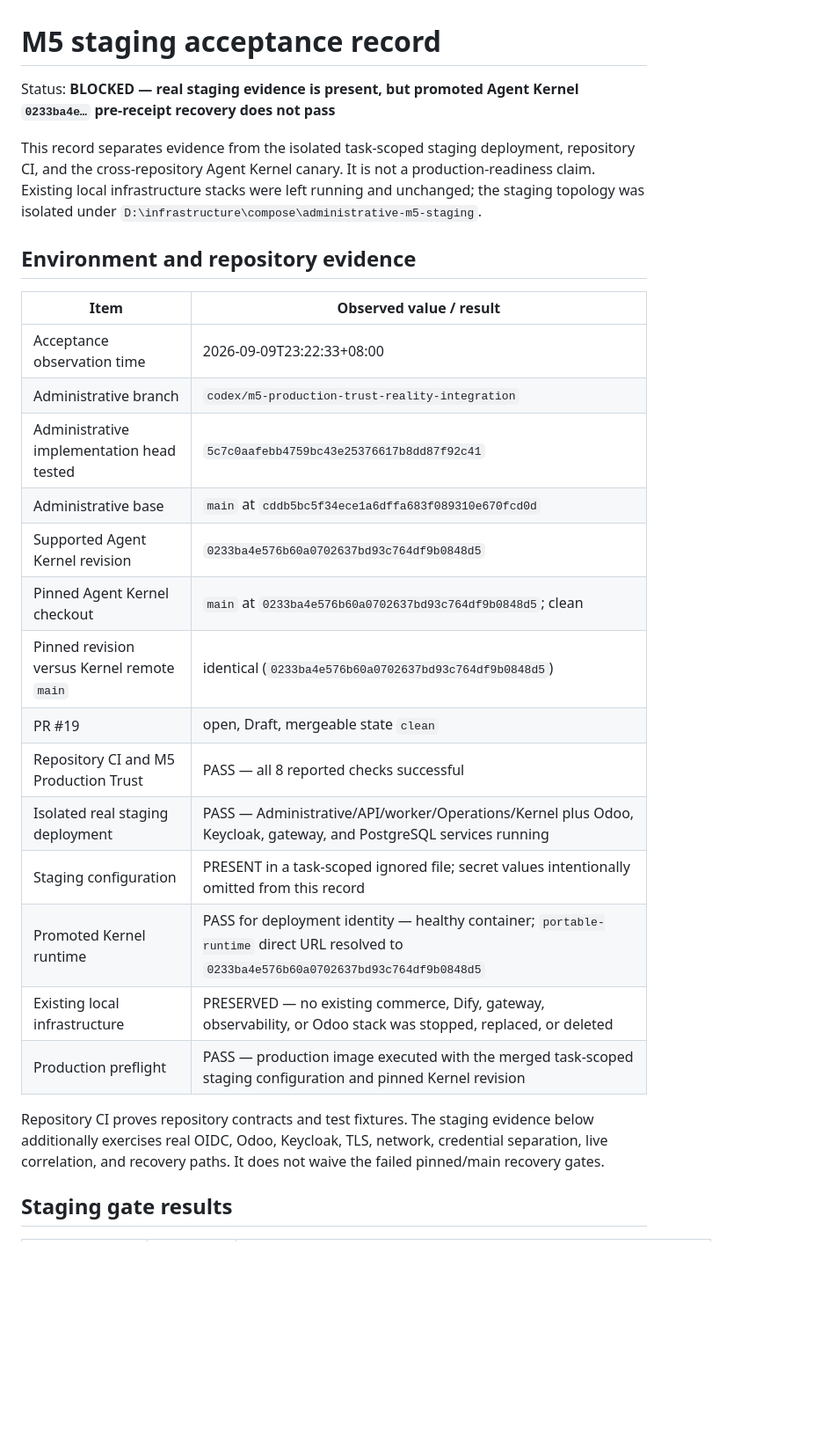
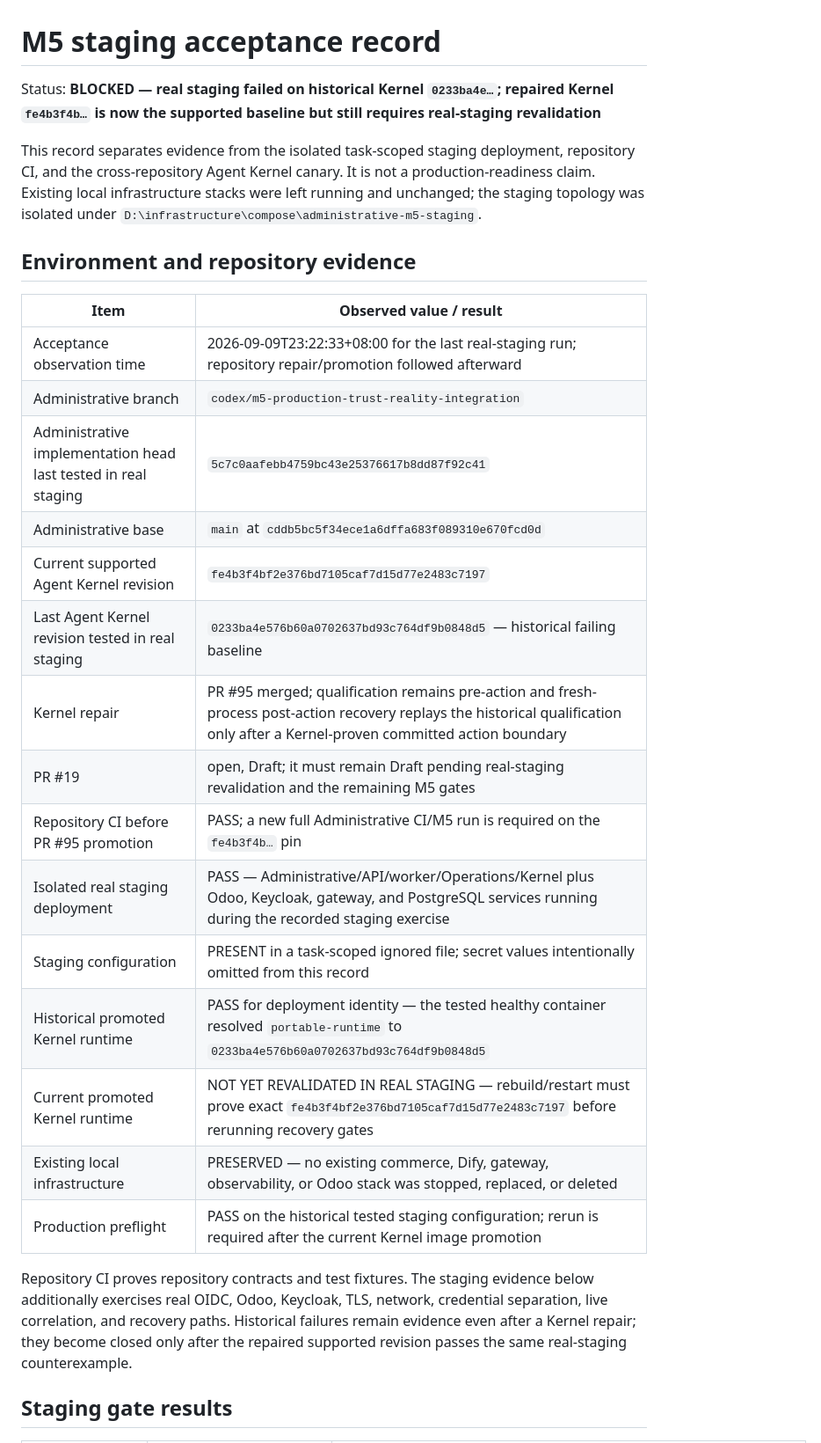
Before and after one commit to xiongweilin/administrative-orchestrator, a Markdown page: docs/acceptance/M5-staging-acceptance.md, the part around one of its changes. Shown at 88% size. GitHub-like rendering; blank space fills up the shorter version.

Commit message:
docs(m5): preserve staging failure and record promoted recovery fix

```diff
--- a/docs/acceptance/M5-staging-acceptance.md
+++ b/docs/acceptance/M5-staging-acceptance.md
@@ -1,6 +1,6 @@
 # M5 staging acceptance record
 
-Status: **BLOCKED — real staging evidence is present, but promoted Agent Kernel `0233ba4e…` pre-receipt recovery does not pass**
+Status: **BLOCKED — real staging failed on historical Kernel `0233ba4e…`; repaired Kernel `fe4b3f4b…` is now the supported baseline but still requires real-staging revalidation**
 
 This record separates evidence from the isolated task-scoped staging deployment, repository CI, and the cross-repository Agent Kernel canary. It is not a production-readiness claim. Existing local infrastructure stacks were left running and unchanged; the staging topology was isolated under `D:\infrastructure\compose\administrative-m5-staging`.
 
@@ -8,22 +8,23 @@ This record separates evidence from the isolated task-scoped staging deployment,
 
 | Item | Observed value / result |
 | --- | --- |
-| Acceptance observation time | 2026-09-09T23:22:33+08:00 |
+| Acceptance observation time | 2026-09-09T23:22:33+08:00 for the last real-staging run; repository repair/promotion followed afterward |
 | Administrative branch | `codex/m5-production-trust-reality-integration` |
-| Administrative implementation head tested | `5c7c0aafebb4759bc43e25376617b8dd87f92c41` |
+| Administrative implementation head last tested in real staging | `5c7c0aafebb4759bc43e25376617b8dd87f92c41` |
 | Administrative base | `main` at `cddb5bc5f34ece1a6dffa683f089310e670fcd0d` |
-| Supported Agent Kernel revision | `0233ba4e576b60a0702637bd93c764df9b0848d5` |
-| Pinned Agent Kernel checkout | `main` at `0233ba4e576b60a0702637bd93c764df9b0848d5`; clean |
-| Pinned revision versus Kernel remote `main` | identical (`0233ba4e576b60a0702637bd93c764df9b0848d5`) |
-| PR #19 | open, Draft, mergeable state `clean` |
-| Repository CI and M5 Production Trust | PASS — all 8 reported checks successful |
-| Isolated real staging deployment | PASS — Administrative/API/worker/Operations/Kernel plus Odoo, Keycloak, gateway, and PostgreSQL services running |
+| Current supported Agent Kernel revision | `fe4b3f4bf2e376bd7105caf7d15d77e2483c7197` |
+| Last Agent Kernel revision tested in real staging | `0233ba4e576b60a0702637bd93c764df9b0848d5` — historical failing baseline |
+| Kernel repair | PR #95 merged; qualification remains pre-action and fresh-process post-action recovery replays the historical qualification only after a Kernel-proven committed action boundary |
+| PR #19 | open, Draft; it must remain Draft pending real-staging revalidation and the remaining M5 gates |
+| Repository CI before PR #95 promotion | PASS; a new full Administrative CI/M5 run is required on the `fe4b3f4b…` pin |
+| Isolated real staging deployment | PASS — Administrative/API/worker/Operations/Kernel plus Odoo, Keycloak, gateway, and PostgreSQL services running during the recorded staging exercise |
 | Staging configuration | PRESENT in a task-scoped ignored file; secret values intentionally omitted from this record |
-| Promoted Kernel runtime | PASS for deployment identity — healthy container; `portable-runtime` direct URL resolved to `0233ba4e576b60a0702637bd93c764df9b0848d5` |
+| Historical promoted Kernel runtime | PASS for deployment identity — the tested healthy container resolved `portable-runtime` to `0233ba4e576b60a0702637bd93c764df9b0848d5` |
+| Current promoted Kernel runtime | NOT YET REVALIDATED IN REAL STAGING — rebuild/restart must prove exact `fe4b3f4bf2e376bd7105caf7d15d77e2483c7197` before rerunning recovery gates |
 | Existing local infrastructure | PRESERVED — no existing commerce, Dify, gateway, observability, or Odoo stack was stopped, replaced, or deleted |
-| Production preflight | PASS — production image executed with the merged task-scoped staging configuration and pinned Kernel revision |
+| Production preflight | PASS on the historical tested staging configuration; rerun is required after the current Kernel image promotion |
 
-Repository CI proves repository contracts and test fixtures. The staging evidence below additionally exercises real OIDC, Odoo, Keycloak, TLS, network, credential separation, live correlation, and recovery paths. It does not waive the failed pinned/main recovery gates.
+Repository CI proves repository contracts and test fixtures. The staging evidence below additionally exercises real OIDC, Odoo, Keycloak, TLS, network, credential separation, live correlation, and recovery paths. Historical failures remain evidence even after a Kernel repair; they become closed only after the repaired supported revision passes the same real-staging counterexample.
 
 ## Staging gate results
 
```
Also changed, not shown: other parts of docs/acceptance/M5-staging-acceptance.md (+21 -15 lines).
